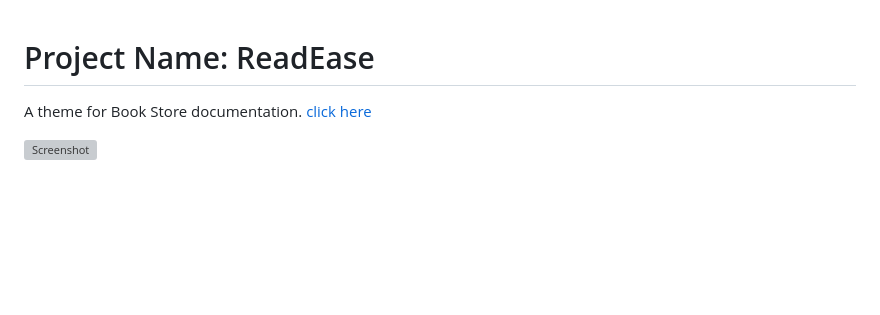
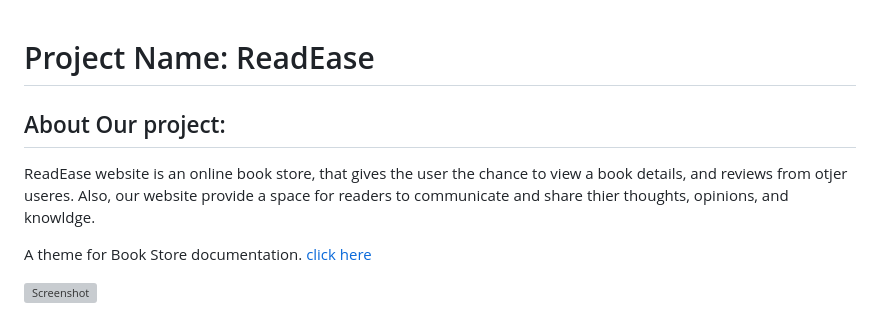
Before and after one commit to mustafataha5/New_Book_store, a Markdown page: README.md, the part around the change. Rendered like a GitHub page; blank space fills up the shorter version; grey boxes are pictures that could not be loaded.

```diff
--- a/README.md
+++ b/README.md
@@ -1,4 +1,9 @@
 # Project Name: ReadEase
+
+## About Our project:
+ReadEase website is an online book store, that gives the user the chance to view a book details, and reviews from otjer useres. Also, our website provide a space for readers to communicate and share thier thoughts, opinions, and knowldge.
+
+
 A theme for Book Store documentation.
 [click here](http://13.50.247.112/)
 
```
